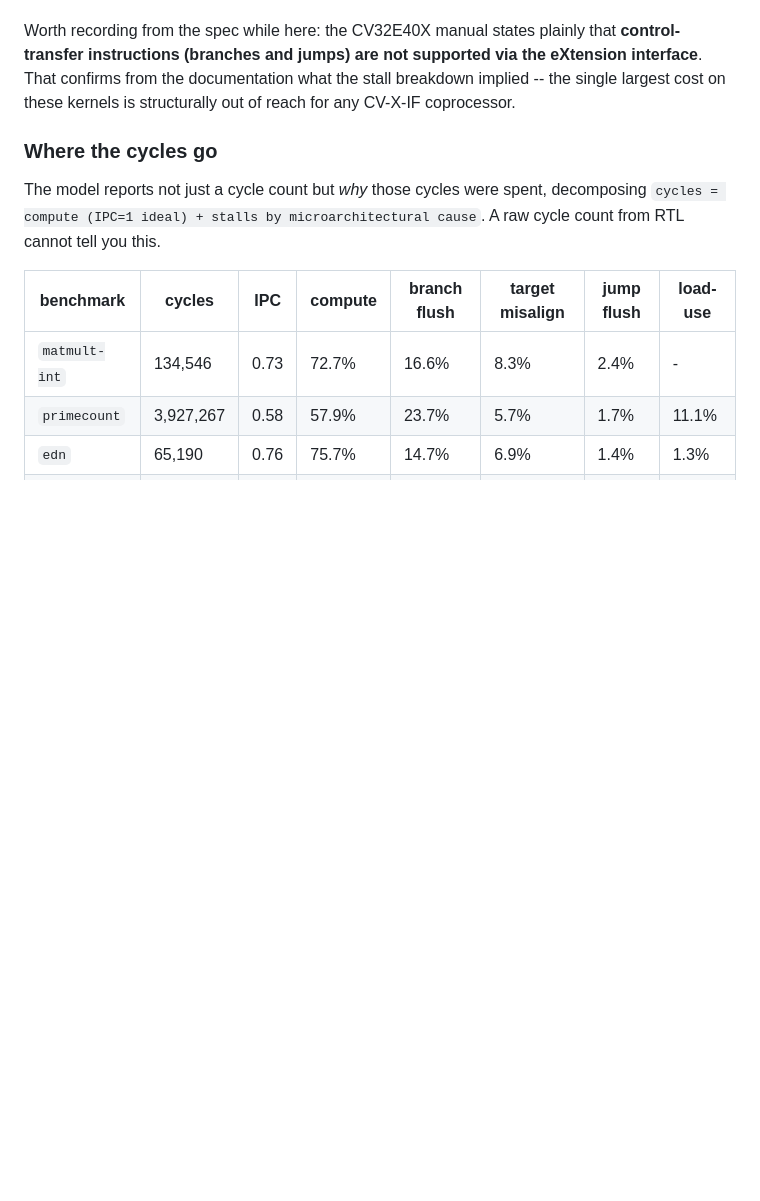
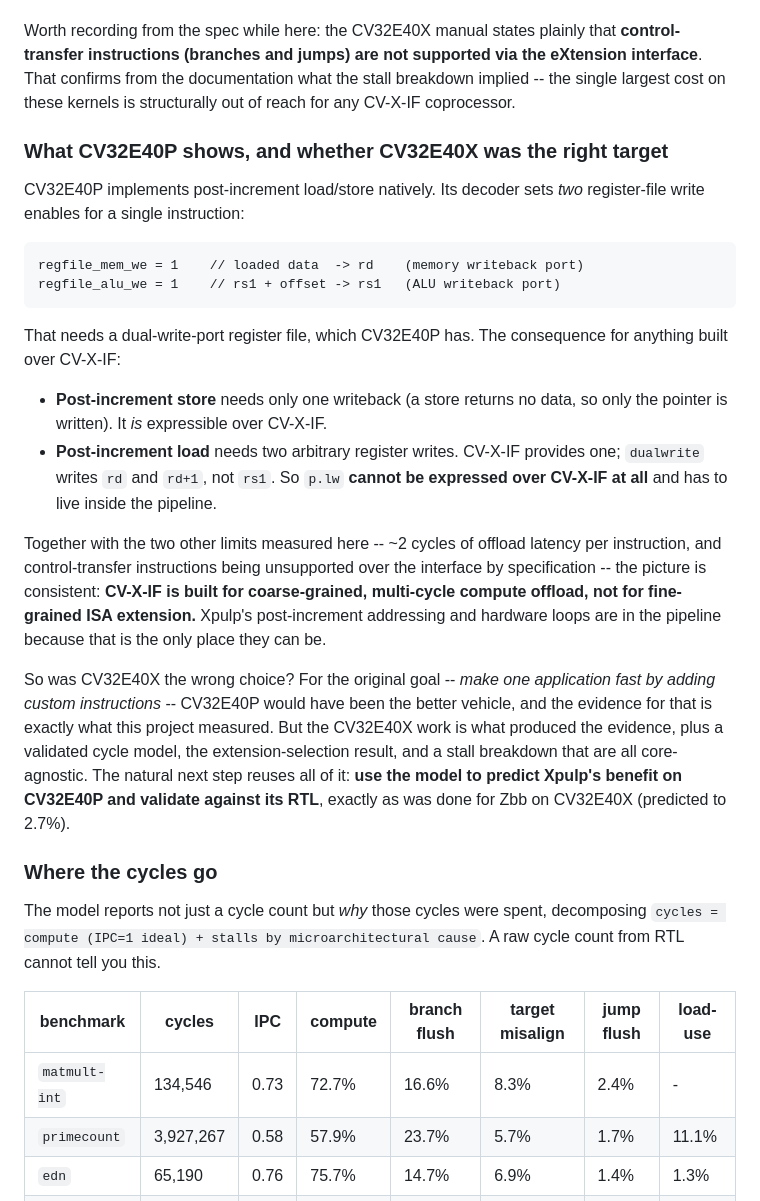
Before and after one commit to ashuthosh-mr/mouna, a Markdown page: README.md, the part around the change. Rendered like a GitHub page; blank space fills up the shorter version.

Commit message:
Document why CV-X-IF cannot express post-increment load, from CV32E40P's RTL
CV32E40P implements post-increment addressing with two register-file write
enables in one instruction (regfile_mem_we for the loaded data, regfile_alu_we
for the updated pointer), which needs its dual-write-port register file.

Consequence for CV-X-IF:
  post-increment STORE -> one writeback (pointer only)      -> expressible
  post-increment LOAD  -> two arbitrary register writes     -> NOT expressible
                          (dualwrite only covers rd and rd+1, not rs1)

With the other two measured limits -- ~2 cycles offload latency, and
control-transfer instructions unsupported by specification -- the conclusion is
that CV-X-IF targets coarse-grained multi-cycle compute offload, not
fine-grained ISA extension. Xpulp puts post-increment addressing and hardware
loops in the pipeline because that is the only place they can go.

Co-Authored-By: Claude Sonnet 5 <noreply@anthropic.com>

```diff
--- a/README.md
+++ b/README.md
@@ -213,6 +213,39 @@ the eXtension interface**. That confirms from the documentation what the stall
 breakdown implied -- the single largest cost on these kernels is structurally
 out of reach for any CV-X-IF coprocessor.
 
+### What CV32E40P shows, and whether CV32E40X was the right target
+
+CV32E40P implements post-increment load/store natively. Its decoder sets *two*
+register-file write enables for a single instruction:
+
+    regfile_mem_we = 1    // loaded data  -> rd    (memory writeback port)
+    regfile_alu_we = 1    // rs1 + offset -> rs1   (ALU writeback port)
+
+That needs a dual-write-port register file, which CV32E40P has. The consequence
+for anything built over CV-X-IF:
+
+- **Post-increment store** needs only one writeback (a store returns no data,
+  so only the pointer is written). It *is* expressible over CV-X-IF.
+- **Post-increment load** needs two arbitrary register writes. CV-X-IF provides
+  one; `dualwrite` writes `rd` and `rd+1`, not `rs1`. So `p.lw` **cannot be
+  expressed over CV-X-IF at all** and has to live inside the pipeline.
+
+Together with the two other limits measured here -- ~2 cycles of offload latency
+per instruction, and control-transfer instructions being unsupported over the
+interface by specification -- the picture is consistent: **CV-X-IF is built for
+coarse-grained, multi-cycle compute offload, not for fine-grained ISA
+extension.** Xpulp's post-increment addressing and hardware loops are in the
+pipeline because that is the only place they can be.
+
+So was CV32E40X the wrong choice? For the original goal -- *make one application
+fast by adding custom instructions* -- CV32E40P would have been the better
+vehicle, and the evidence for that is exactly what this project measured. But
+the CV32E40X work is what produced the evidence, plus a validated cycle model,
+the extension-selection result, and a stall breakdown that are all core-agnostic.
+The natural next step reuses all of it: **use the model to predict Xpulp's
+benefit on CV32E40P and validate against its RTL**, exactly as was done for Zbb
+on CV32E40X (predicted to 2.7%).
+
 ### Where the cycles go
 
 The model reports not just a cycle count but *why* those cycles were spent,
```
